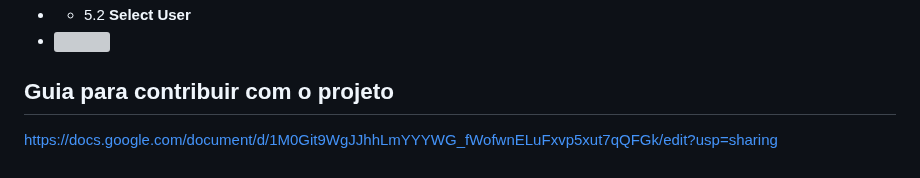
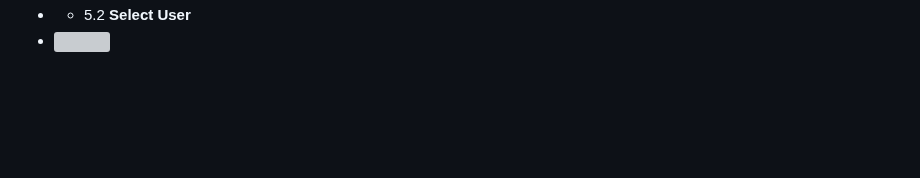
Before and after one commit to vromariz/Agenda-Cultural-Recife, a Markdown page: README.md, the part around the change. Drawn GitHub-style; blank space fills up the shorter version; grey boxes are pictures that could not be loaded.

Commit message:
Remove contribution guide section from README
Removed contribution guide link from README.

```diff
--- a/README.md
+++ b/README.md
@@ -110,5 +110,3 @@ Coordenacao de Esforcos: Sem a rotina do pair programming, tornou-se um desafio
 - <img src="https://github.com/vromariz/Agenda-Cultural-Recife/blob/main/images/selectEventos.png"/>
 - - 5.2 **Select User**
 - <img src="https://github.com/vromariz/Agenda-Cultural-Recife/blob/main/images/SelectUsers.png"/>
-## Guia para contribuir com o projeto
-https://docs.google.com/document/d/1M0Git9WgJJhhLmYYYWG_fWofwnELuFxvp5xut7qQFGk/edit?usp=sharing
```
